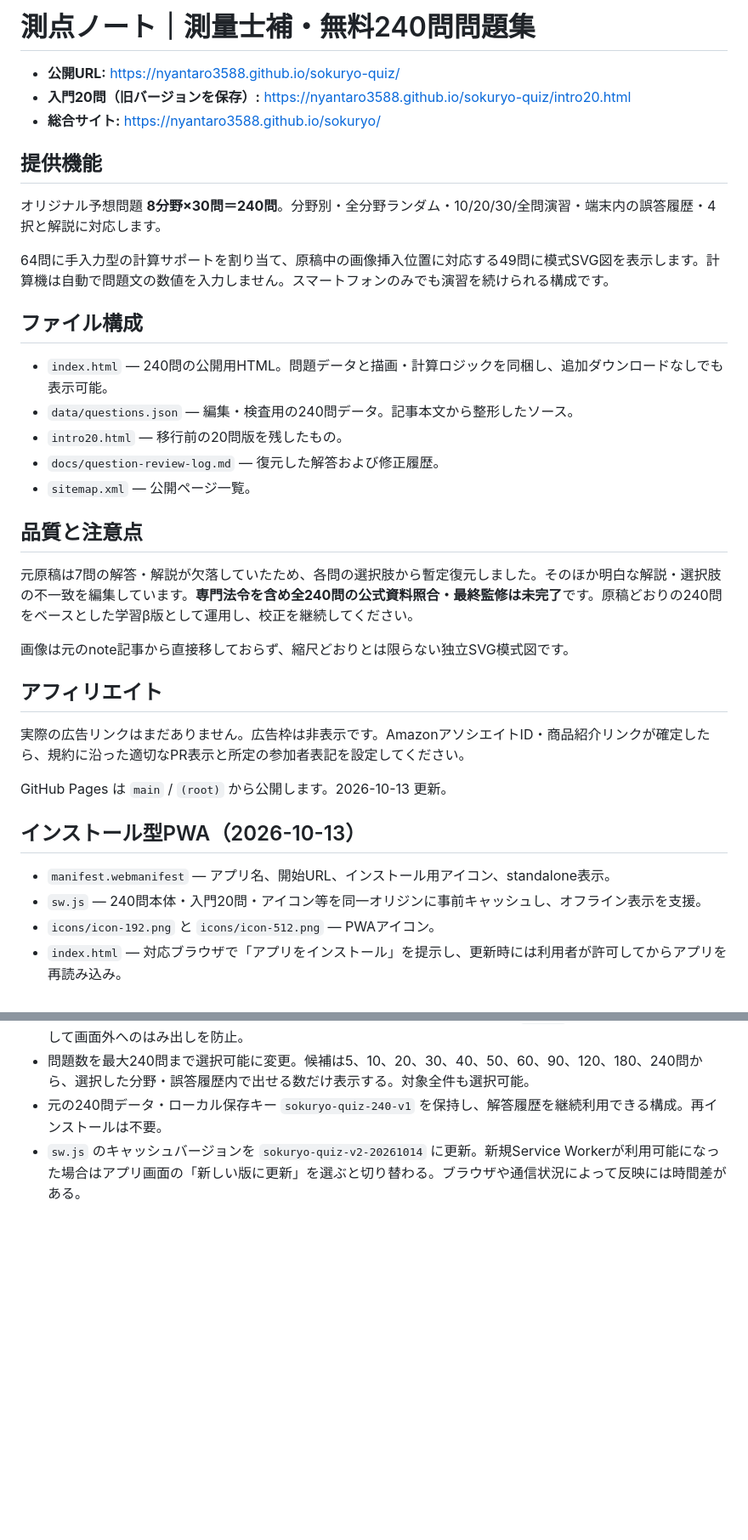
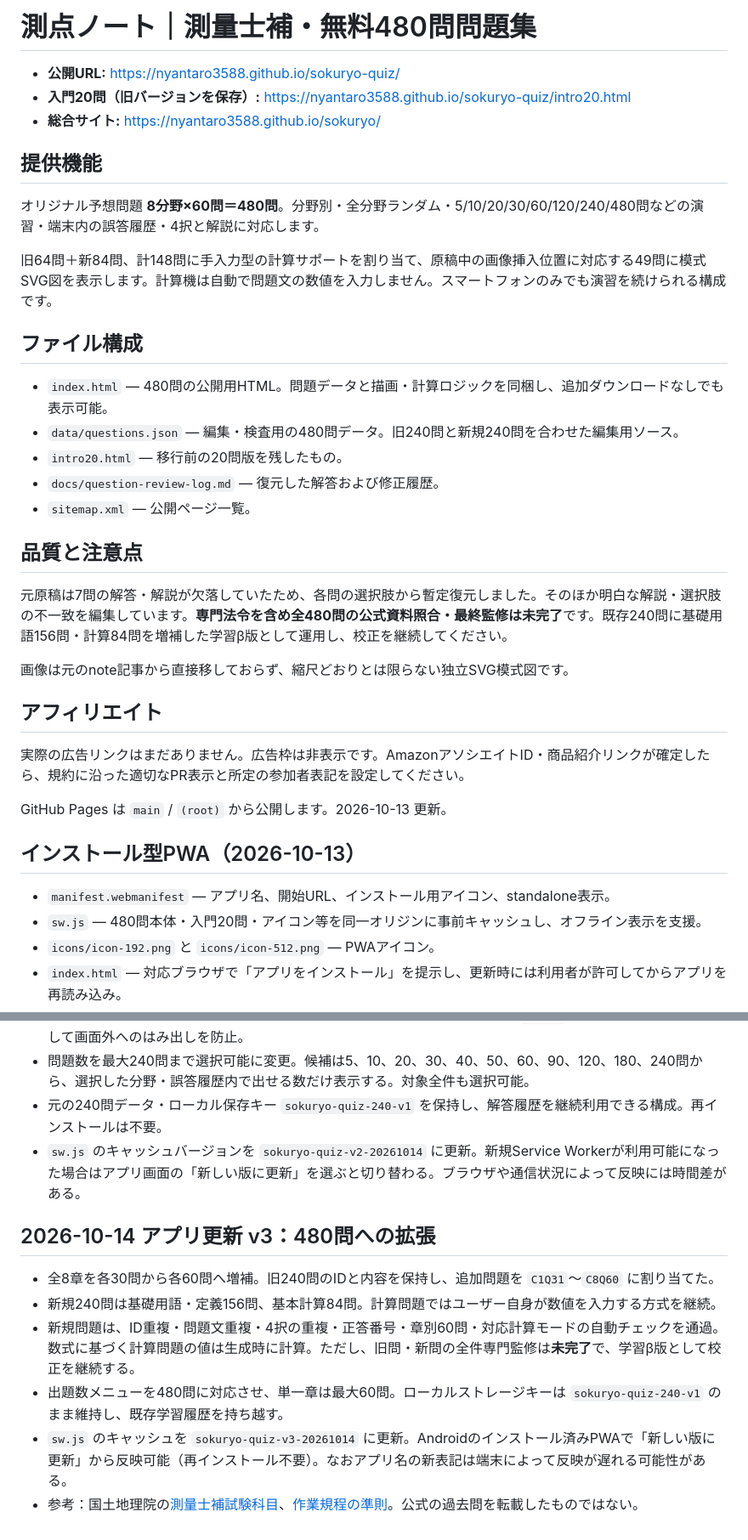
Before and after one commit to nyantaro3588/sokuryo-quiz, a Markdown page: README.md, 2 parts joined by grey strips. Shown at 85% size. Rendered like a GitHub page; blank space fills up the shorter version.

Commit message:
Document 480 question PWA v3 and content review limitations

```diff
--- a/README.md
+++ b/README.md
@@ -1,4 +1,4 @@
-# 測点ノート｜測量士補・無料240問問題集
+# 測点ノート｜測量士補・無料480問問題集
 
 - **公開URL:** https://nyantaro3588.github.io/sokuryo-quiz/
 - **入門20問（旧バージョンを保存）:** https://nyantaro3588.github.io/sokuryo-quiz/intro20.html
@@ -6,21 +6,21 @@
 
 ## 提供機能
 
-オリジナル予想問題 **8分野×30問＝240問**。分野別・全分野ランダム・10/20/30/全問演習・端末内の誤答履歴・4択と解説に対応します。
+オリジナル予想問題 **8分野×60問＝480問**。分野別・全分野ランダム・5/10/20/30/60/120/240/480問などの演習・端末内の誤答履歴・4択と解説に対応します。
 
-64問に手入力型の計算サポートを割り当て、原稿中の画像挿入位置に対応する49問に模式SVG図を表示します。計算機は自動で問題文の数値を入力しません。スマートフォンのみでも演習を続けられる構成です。
+旧64問＋新84問、計148問に手入力型の計算サポートを割り当て、原稿中の画像挿入位置に対応する49問に模式SVG図を表示します。計算機は自動で問題文の数値を入力しません。スマートフォンのみでも演習を続けられる構成です。
 
 ## ファイル構成
 
-- `index.html` — 240問の公開用HTML。問題データと描画・計算ロジックを同梱し、追加ダウンロードなしでも表示可能。
-- `data/questions.json` — 編集・検査用の240問データ。記事本文から整形したソース。
+- `index.html` — 480問の公開用HTML。問題データと描画・計算ロジックを同梱し、追加ダウンロードなしでも表示可能。
+- `data/questions.json` — 編集・検査用の480問データ。旧240問と新規240問を合わせた編集用ソース。
 - `intro20.html` — 移行前の20問版を残したもの。
 - `docs/question-review-log.md` — 復元した解答および修正履歴。
 - `sitemap.xml` — 公開ページ一覧。
 
 ## 品質と注意点
 
-元原稿は7問の解答・解説が欠落していたため、各問の選択肢から暫定復元しました。そのほか明白な解説・選択肢の不一致を編集しています。**専門法令を含め全240問の公式資料照合・最終監修は未完了**です。原稿どおりの240問をベースとした学習β版として運用し、校正を継続してください。
+元原稿は7問の解答・解説が欠落していたため、各問の選択肢から暫定復元しました。そのほか明白な解説・選択肢の不一致を編集しています。**専門法令を含め全480問の公式資料照合・最終監修は未完了**です。既存240問に基礎用語156問・計算84問を増補した学習β版として運用し、校正を継続してください。
 
 画像は元のnote記事から直接移しておらず、縮尺どおりとは限らない独立SVG模式図です。
 
@@ -33,7 +33,7 @@ GitHub Pages は `main` / `(root)` から公開します。2026-10-13 更新。
 ## インストール型PWA（2026-10-13）
 
 - `manifest.webmanifest` — アプリ名、開始URL、インストール用アイコン、standalone表示。
-- `sw.js` — 240問本体・入門20問・アイコン等を同一オリジンに事前キャッシュし、オフライン表示を支援。
+- `sw.js` — 480問本体・入門20問・アイコン等を同一オリジンに事前キャッシュし、オフライン表示を支援。
 - `icons/icon-192.png` と `icons/icon-512.png` — PWAアイコン。
 - `index.html` — 対応ブラウザで「アプリをインストール」を提示し、更新時には利用者が許可してからアプリを再読み込み。
 - AndroidのChrome（Google Play開発環境がある端末）ではWebAPKとしてインストールされることがあります。ネイティブAPKやストア公開とは異なります。
@@ -52,3 +52,12 @@ GitHub Pages は `main` / `(root)` から公開します。2026-10-13 更新。
 - 問題数を最大240問まで選択可能に変更。候補は5、10、20、30、40、50、60、90、120、180、240問から、選択した分野・誤答履歴内で出せる数だけ表示する。対象全件も選択可能。
 - 元の240問データ・ローカル保存キー `sokuryo-quiz-240-v1` を保持し、解答履歴を継続利用できる構成。再インストールは不要。
 - `sw.js` のキャッシュバージョンを `sokuryo-quiz-v2-20261014` に更新。新規Service Workerが利用可能になった場合はアプリ画面の「新しい版に更新」を選ぶと切り替わる。ブラウザや通信状況によって反映には時間差がある。
+
+## 2026-10-14 アプリ更新 v3：480問への拡張
+
+- 全8章を各30問から各60問へ増補。旧240問のIDと内容を保持し、追加問題を `C1Q31`〜`C8Q60` に割り当てた。
+- 新規240問は基礎用語・定義156問、基本計算84問。計算問題ではユーザー自身が数値を入力する方式を継続。
+- 新規問題は、ID重複・問題文重複・4択の重複・正答番号・章別60問・対応計算モードの自動チェックを通過。数式に基づく計算問題の値は生成時に計算。ただし、旧問・新問の全件専門監修は**未完了**で、学習β版として校正を継続する。
+- 出題数メニューを480問に対応させ、単一章は最大60問。ローカルストレージキーは `sokuryo-quiz-240-v1` のまま維持し、既存学習履歴を持ち越す。
+- `sw.js` のキャッシュを `sokuryo-quiz-v3-20261014` に更新。Androidのインストール済みPWAで「新しい版に更新」から反映可能（再インストール不要）。なおアプリ名の新表記は端末によって反映が遅れる可能性がある。
+- 参考：国土地理院の[測量士補試験科目](https://www.gsi.go.jp/sokuryosidou/examsubjects.html)、[作業規程の準則](https://www.gsi.go.jp/gijyutukanri/gijyutukanri41018.html)。公式の過去問を転載したものではない。
```
